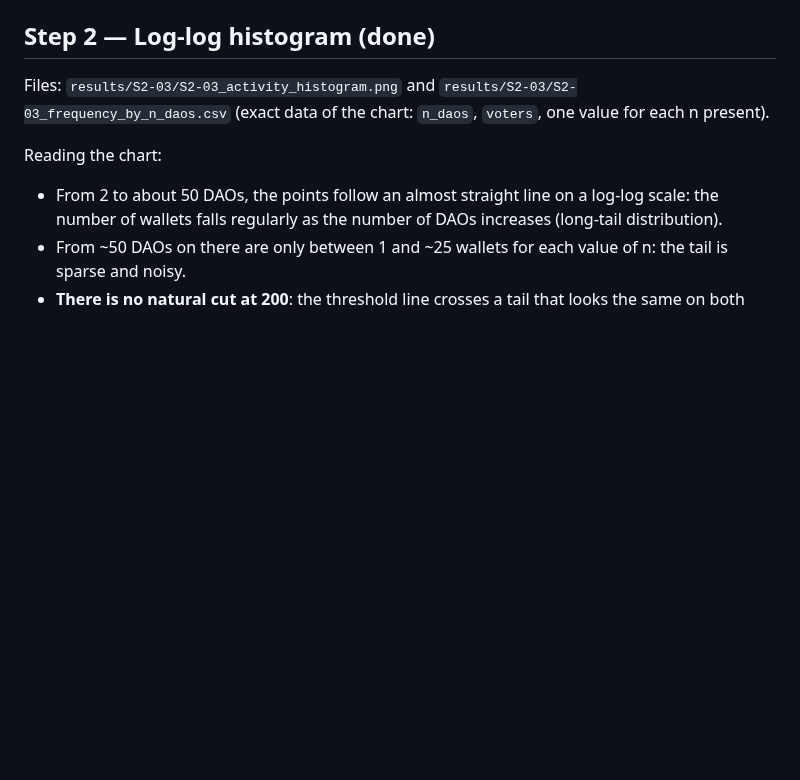
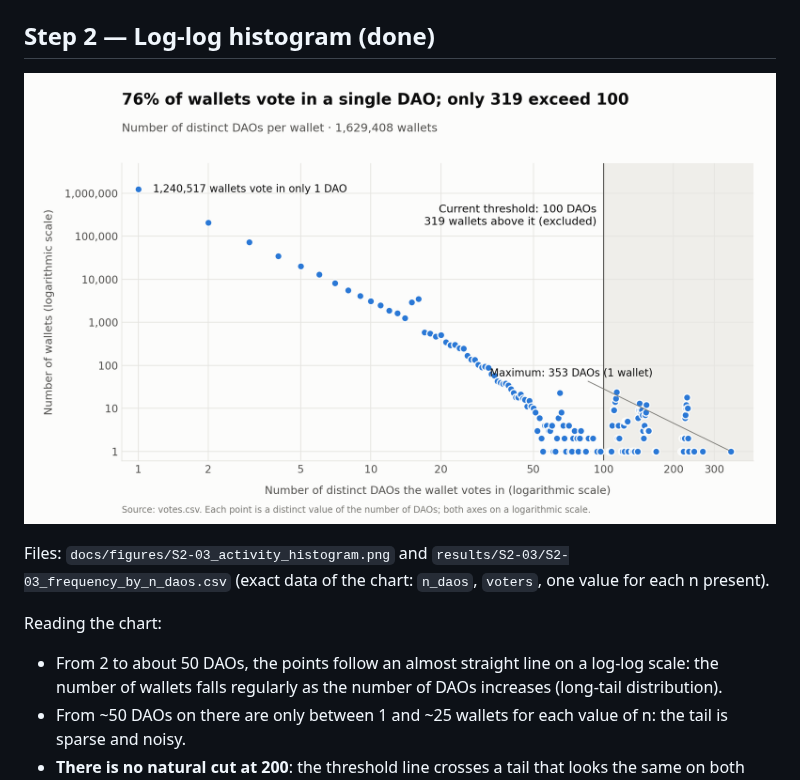
Before and after one commit to TFG-Catalyst/Mapping-Blockchain-Ecosystem, a Markdown page: docs/S2-03_voters_affected_by_the_filter.md, the part around the change. Rendered like a GitHub page; pictures changed too: docs/figures/S2-03_activity_histogram.png (added); blank space fills up the shorter version.

Commit message:
uploadfigures of S2-04 and activity histogram S2-03

```diff
--- a/docs/S2-03_voters_affected_by_the_filter.md
+++ b/docs/S2-03_voters_affected_by_the_filter.md
@@ -68,7 +68,9 @@ Percentiles: p50 = 1, p90 = 3, p99 = 12, p99.9 = 26 DAOs; maximum = 353 DAOs.
 
 ## Step 2 — Log-log histogram (done)
 
-Files: `results/S2-03/S2-03_activity_histogram.png` and `results/S2-03/S2-03_frequency_by_n_daos.csv` (exact data of the chart: `n_daos`, `voters`, one value for each n present).
+![Histogram of the number of DAOs per voter (log-log)](figures/S2-03_activity_histogram.png)
+
+Files: `docs/figures/S2-03_activity_histogram.png` and `results/S2-03/S2-03_frequency_by_n_daos.csv` (exact data of the chart: `n_daos`, `voters`, one value for each n present).
 
 Reading the chart:
 
```
Also changed, not shown: docs/S2-04_graph_sensitivity_to_the_filter.md (+3 -3 lines), docs/figures/S2-04_fig1_edges.png (added), docs/figures/S2-04_fig2_group_weight.png (added), docs/figures/S2-04_fig3_hub_stability.png (added).
